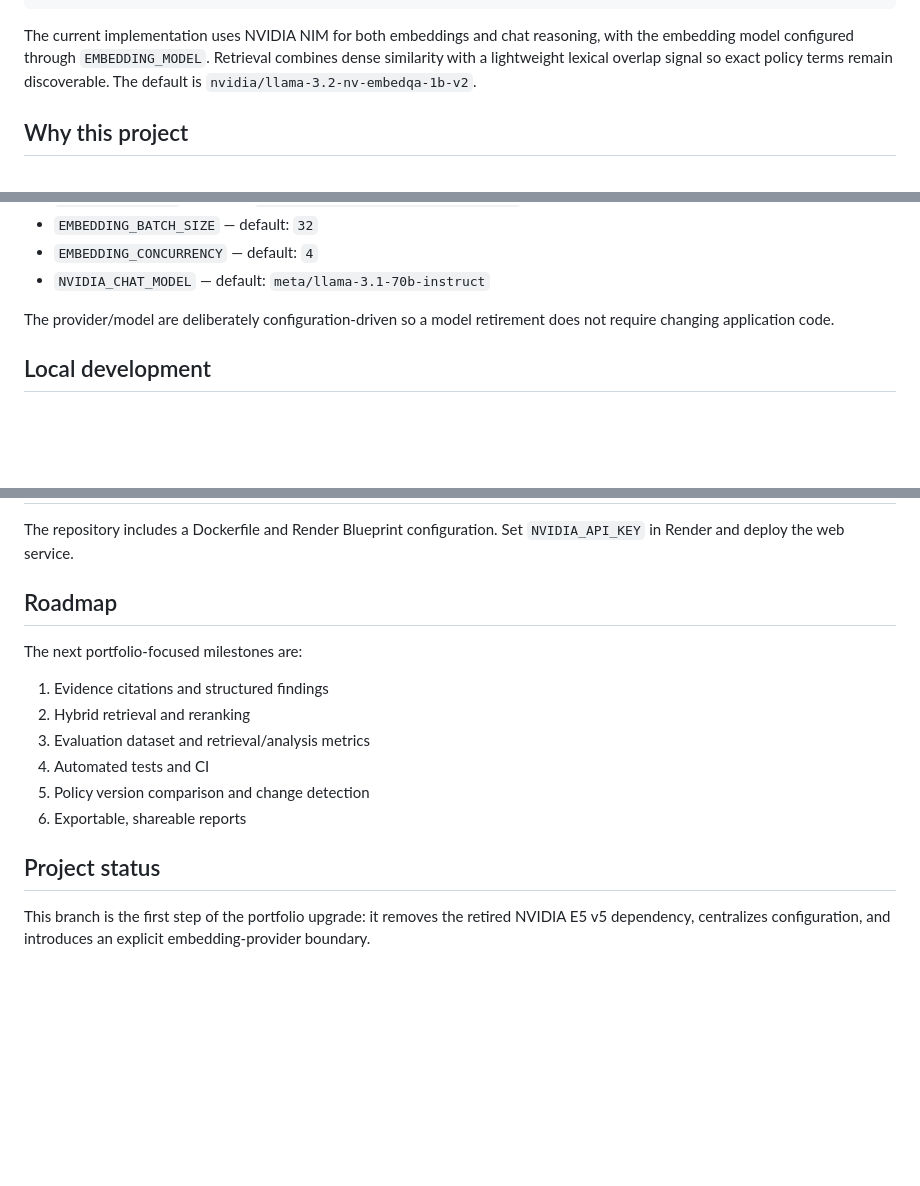
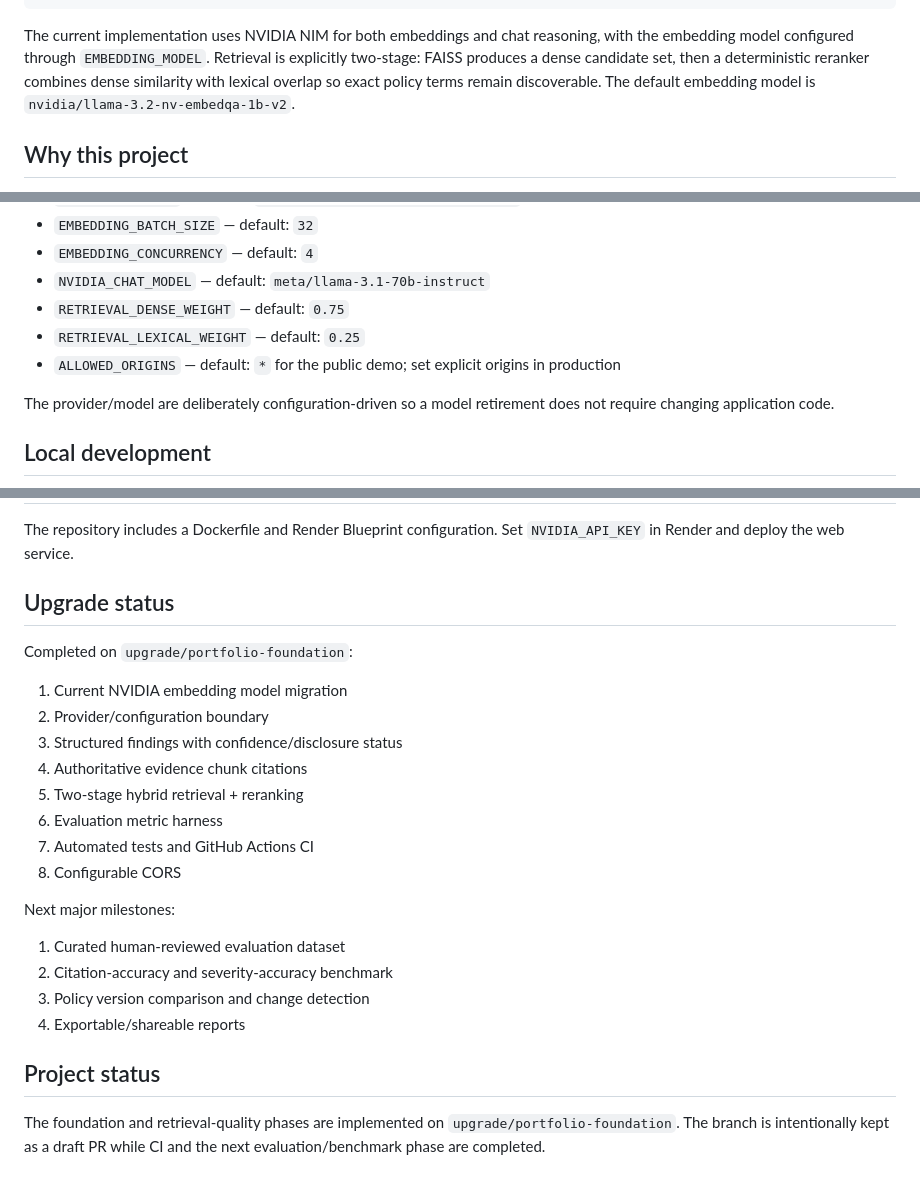
Before and after one commit to okottawar/privacy-lens, a Markdown page: README.md, 3 parts joined by grey strips. GitHub-like rendering; blank space fills up the shorter version.

Commit message:
docs: update portfolio upgrade status

````diff
--- a/README.md
+++ b/README.md
@@ -39,7 +39,7 @@ Deterministic weighted scoring
 Evidence-grounded report
 ```
 
-The current implementation uses NVIDIA NIM for both embeddings and chat reasoning, with the embedding model configured through `EMBEDDING_MODEL`. Retrieval combines dense similarity with a lightweight lexical overlap signal so exact policy terms remain discoverable. The default is `nvidia/llama-3.2-nv-embedqa-1b-v2`.
+The current implementation uses NVIDIA NIM for both embeddings and chat reasoning, with the embedding model configured through `EMBEDDING_MODEL`. Retrieval is explicitly two-stage: FAISS produces a dense candidate set, then a deterministic reranker combines dense similarity with lexical overlap so exact policy terms remain discoverable. The default embedding model is `nvidia/llama-3.2-nv-embedqa-1b-v2`.
 
 ## Why this project
 
@@ -88,6 +88,9 @@ Optional:
 - `EMBEDDING_BATCH_SIZE` — default: `32`
 - `EMBEDDING_CONCURRENCY` — default: `4`
 - `NVIDIA_CHAT_MODEL` — default: `meta/llama-3.1-70b-instruct`
+- `RETRIEVAL_DENSE_WEIGHT` — default: `0.75`
+- `RETRIEVAL_LEXICAL_WEIGHT` — default: `0.25`
+- `ALLOWED_ORIGINS` — default: `*` for the public demo; set explicit origins in production
 
 The provider/model are deliberately configuration-driven so a model retirement does not require changing application code.
 
@@ -106,17 +109,26 @@ uvicorn app.main:app --reload
 
 The repository includes a Dockerfile and Render Blueprint configuration. Set `NVIDIA_API_KEY` in Render and deploy the web service.
 
-## Roadmap
+## Upgrade status
 
-The next portfolio-focused milestones are:
+Completed on `upgrade/portfolio-foundation`:
 
-1. Evidence citations and structured findings
-2. Hybrid retrieval and reranking
-3. Evaluation dataset and retrieval/analysis metrics
-4. Automated tests and CI
-5. Policy version comparison and change detection
-6. Exportable, shareable reports
+1. Current NVIDIA embedding model migration
+2. Provider/configuration boundary
+3. Structured findings with confidence/disclosure status
+4. Authoritative evidence chunk citations
+5. Two-stage hybrid retrieval + reranking
+6. Evaluation metric harness
+7. Automated tests and GitHub Actions CI
+8. Configurable CORS
+
+Next major milestones:
+
+1. Curated human-reviewed evaluation dataset
+2. Citation-accuracy and severity-accuracy benchmark
+3. Policy version comparison and change detection
+4. Exportable/shareable reports
 
 ## Project status
 
-This branch is the first step of the portfolio upgrade: it removes the retired NVIDIA E5 v5 dependency, centralizes configuration, and introduces an explicit embedding-provider boundary.
+The foundation and retrieval-quality phases are implemented on `upgrade/portfolio-foundation`. The branch is intentionally kept as a draft PR while CI and the next evaluation/benchmark phase are completed.
````
